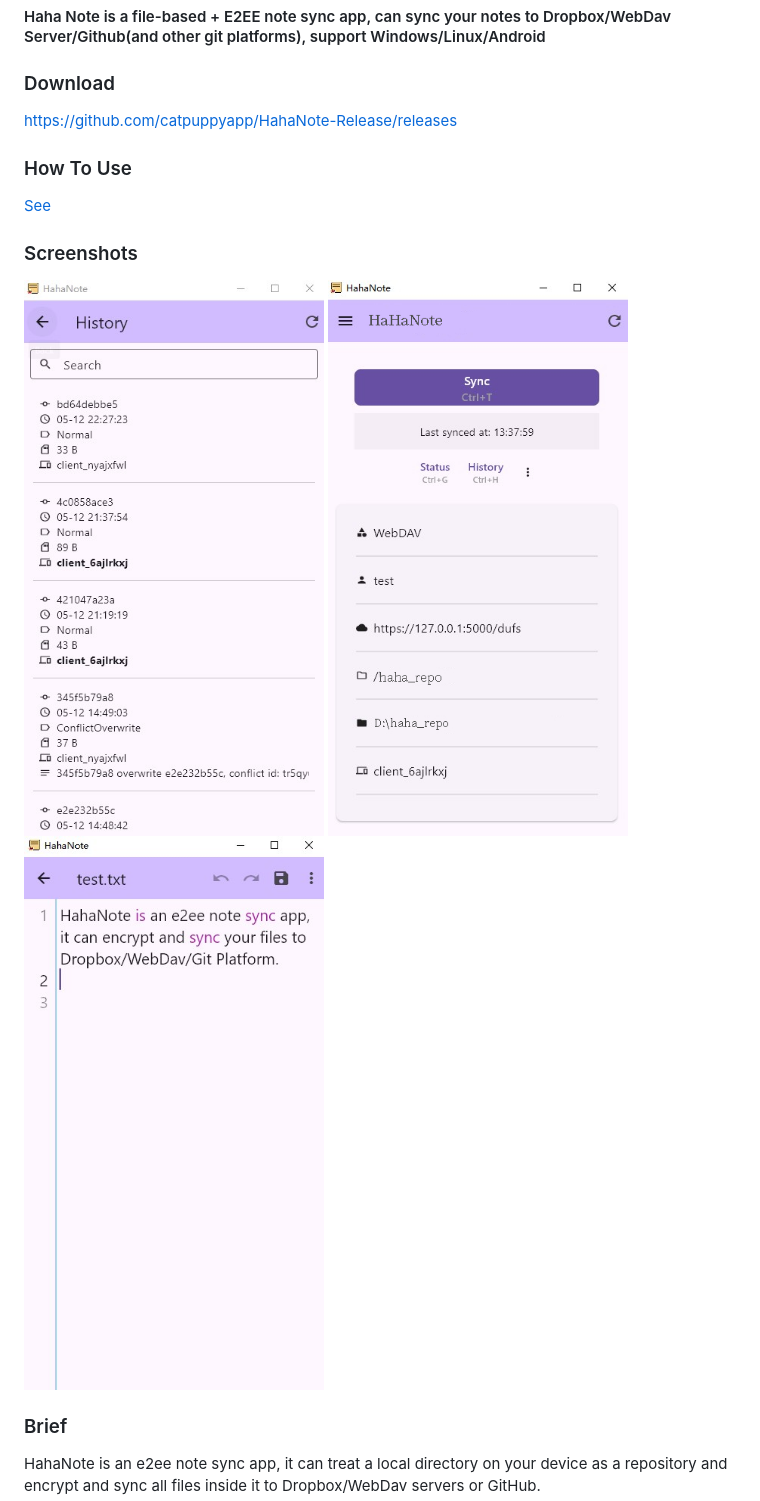
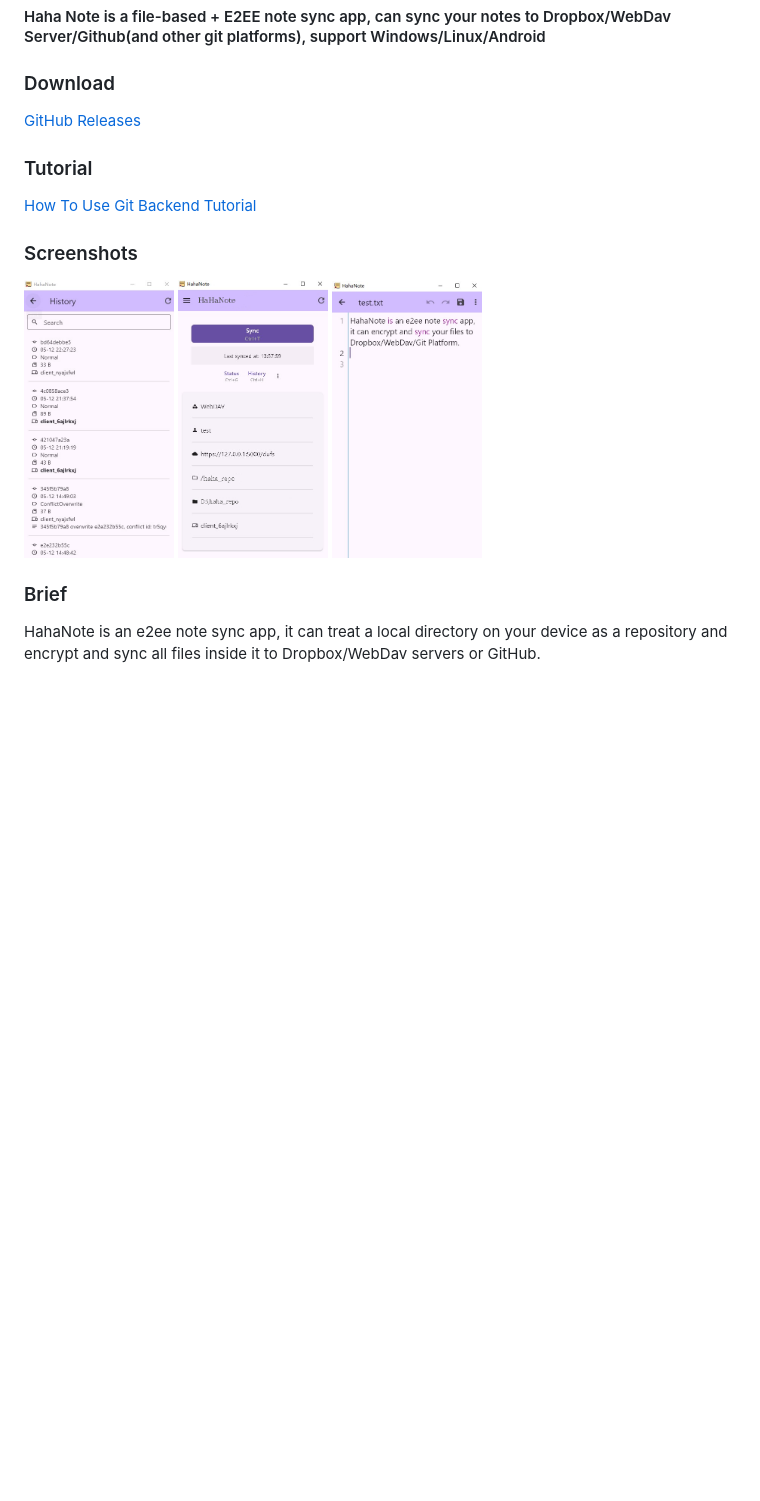
Before and after one commit to catpuppyapp/HahaNote-Release, a Markdown page: README.md, the part around one of its changes. GitHub-like rendering; blank space fills up the shorter version.

```diff
--- a/README.md
+++ b/README.md
@@ -3,17 +3,18 @@
 
 
 ### Download
-https://github.com/catpuppyapp/HahaNote-Release/releases
+[GitHub Releases](https://github.com/catpuppyapp/HahaNote-Release/releases)
 
 
-### How To Use
-<a href=how_to_user.md>See</a>
+### Tutorial
+<a href=how_to_use.md>How To Use</a>
+<a href=git_backend.md>Git Backend Tutorial</a>
 
 
 ### Screenshots
-<img src=img/pc_file_history.jpg width=300>
-<img src=img/pc_sync_page.jpg width=300>
-<img src=img/pc_text_editor.jpg width=300>
+<img src=img/pc_file_history.jpg width=150>
+<img src=img/pc_sync_page.jpg width=150>
+<img src=img/pc_text_editor.jpg width=150>
 
 
 ### Brief
```
Also changed, not shown: other parts of README.md (+4 -6 lines).
